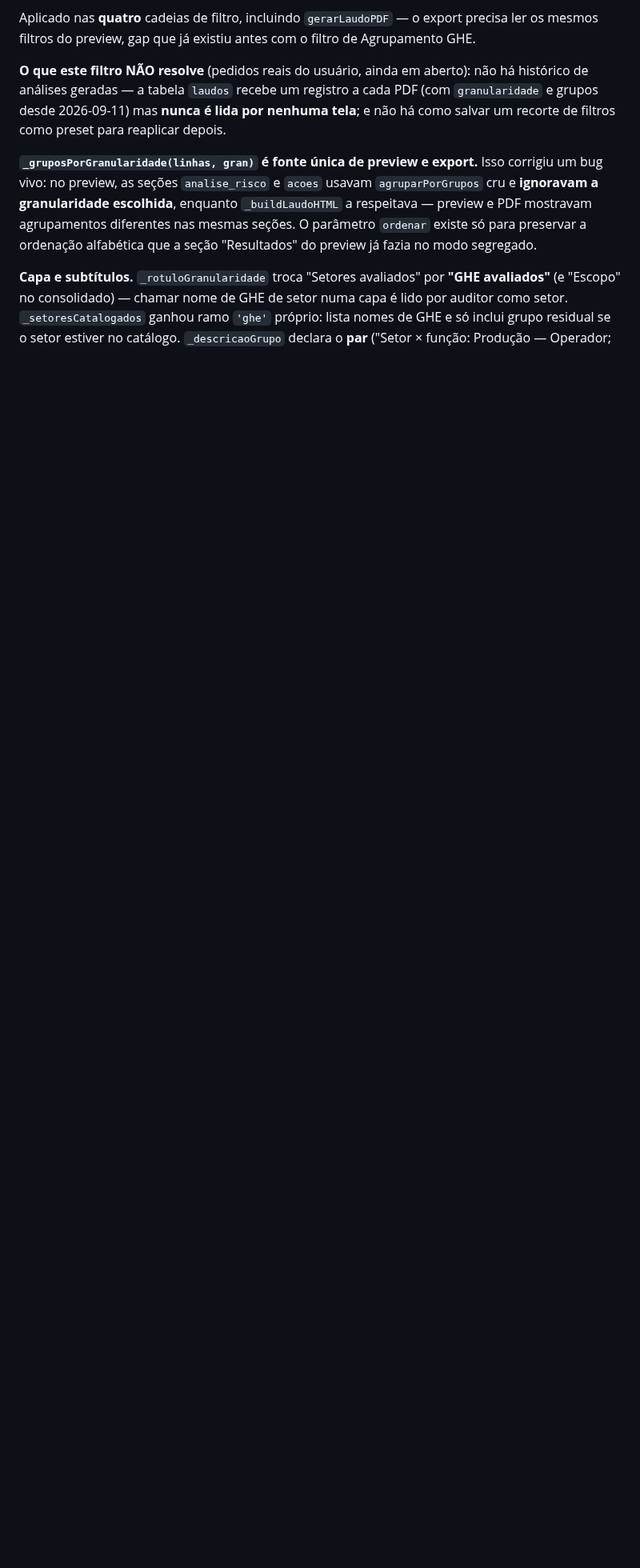
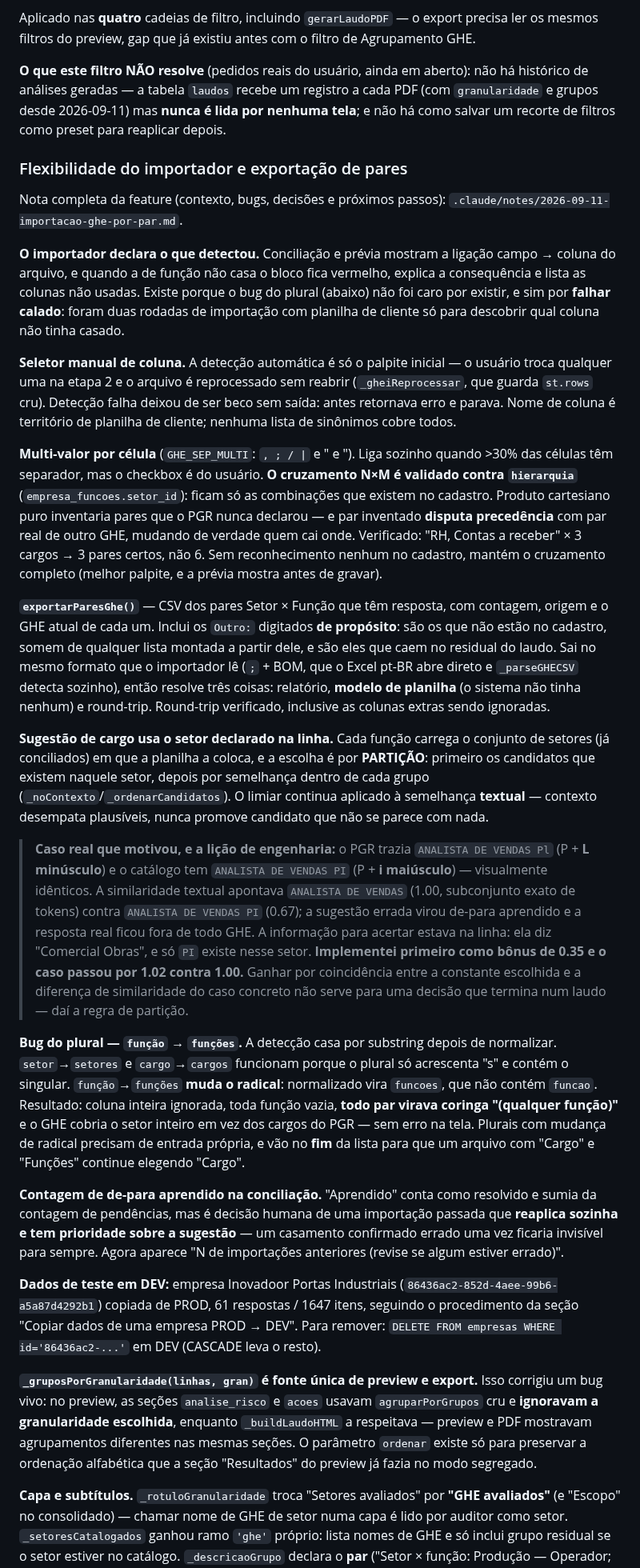
Before and after one commit to elevaitconsultoria/pseg-safesign, a Markdown page: CLAUDE.md, the part around the change. Shown at 80% size. Drawn GitHub-style; blank space fills up the shorter version.

```diff
--- a/CLAUDE.md
+++ b/CLAUDE.md
@@ -836,6 +836,72 @@ de análises geradas — a tabela `laudos` recebe um registro a cada PDF (com `g
 grupos desde 2026-09-11) mas **nunca é lida por nenhuma tela**; e não há como salvar um recorte
 de filtros como preset para reaplicar depois.
 
+### Flexibilidade do importador e exportação de pares
+
+Nota completa da feature (contexto, bugs, decisões e próximos passos):
+`.claude/notes/2026-09-11-importacao-ghe-por-par.md`.
+
+**O importador declara o que detectou.** Conciliação e prévia mostram a ligação campo → coluna
+do arquivo, e quando a de função não casa o bloco fica vermelho, explica a consequência e lista
+as colunas não usadas. Existe porque o bug do plural (abaixo) não foi caro por existir, e sim
+por **falhar calado**: foram duas rodadas de importação com planilha de cliente só para
+descobrir qual coluna não tinha casado.
+
+**Seletor manual de coluna.** A detecção automática é só o palpite inicial — o usuário troca
+qualquer uma na etapa 2 e o arquivo é reprocessado sem reabrir (`_gheiReprocessar`, que guarda
+`st.rows` cru). Detecção falha deixou de ser beco sem saída: antes retornava erro e parava.
+Nome de coluna é território de planilha de cliente; nenhuma lista de sinônimos cobre todos.
+
+**Multi-valor por célula** (`GHE_SEP_MULTI`: `, ; / |` e " e "). Liga sozinho quando >30% das
+células têm separador, mas o checkbox é do usuário. **O cruzamento N×M é validado contra
+`hierarquia`** (`empresa_funcoes.setor_id`): ficam só as combinações que existem no cadastro.
+Produto cartesiano puro inventaria pares que o PGR nunca declarou — e par inventado **disputa
+precedência** com par real de outro GHE, mudando de verdade quem cai onde. Verificado:
+"RH, Contas a receber" × 3 cargos → 3 pares certos, não 6. Sem reconhecimento nenhum no
+cadastro, mantém o cruzamento completo (melhor palpite, e a prévia mostra antes de gravar).
+
+**`exportarParesGhe()`** — CSV dos pares Setor × Função que têm resposta, com contagem, origem
+e o GHE atual de cada um. Inclui os `Outro:` digitados **de propósito**: são os que não estão
+no cadastro, somem de qualquer lista montada a partir dele, e são eles que caem no residual do
+laudo. Sai no mesmo formato que o importador lê (`;` + BOM, que o Excel pt-BR abre direto e
+`_parseGHECSV` detecta sozinho), então resolve três coisas: relatório, **modelo de planilha**
+(o sistema não tinha nenhum) e round-trip. Round-trip verificado, inclusive as colunas extras
+sendo ignoradas.
+
+**Sugestão de cargo usa o setor declarado na linha.** Cada função carrega o conjunto de setores
+(já conciliados) em que a planilha a coloca, e a escolha é por **PARTIÇÃO**: primeiro os
+candidatos que existem naquele setor, depois por semelhança dentro de cada grupo
+(`_noContexto`/`_ordenarCandidatos`). O limiar continua aplicado à semelhança **textual** —
+contexto desempata plausíveis, nunca promove candidato que não se parece com nada.
+
+> **Caso real que motivou, e a lição de engenharia:** o PGR trazia `ANALISTA DE VENDAS Pl`
+> (P + **L minúsculo**) e o catálogo tem `ANALISTA DE VENDAS PI` (P + **i maiúsculo**) —
+> visualmente idênticos. A similaridade textual apontava `ANALISTA DE VENDAS` (1.00, subconjunto
+> exato de tokens) contra `ANALISTA DE VENDAS PI` (0.67); a sugestão errada virou de-para
+> aprendido e a resposta real ficou fora de todo GHE. A informação para acertar estava na linha:
+> ela diz "Comercial Obras", e só `PI` existe nesse setor.
+> **Implementei primeiro como bônus de 0.35 e o caso passou por 1.02 contra 1.00.** Ganhar por
+> coincidência entre a constante escolhida e a diferença de similaridade do caso concreto não
+> serve para uma decisão que termina num laudo — daí a regra de partição.
+
+**Bug do plural — `função` → `funções`.** A detecção casa por substring depois de normalizar.
+`setor`→`setores` e `cargo`→`cargos` funcionam porque o plural só acrescenta "s" e contém o
+singular. `função`→`funções` **muda o radical**: normalizado vira `funcoes`, que não contém
+`funcao`. Resultado: coluna inteira ignorada, toda função vazia, **todo par virava coringa
+"(qualquer função)"** e o GHE cobria o setor inteiro em vez dos cargos do PGR — sem erro na
+tela. Plurais com mudança de radical precisam de entrada própria, e vão no **fim** da lista
+para que um arquivo com "Cargo" e "Funções" continue elegendo "Cargo".
+
+**Contagem de de-para aprendido na conciliação.** "Aprendido" conta como resolvido e sumia da
+contagem de pendências, mas é decisão humana de uma importação passada que **reaplica sozinha e
+tem prioridade sobre a sugestão** — um casamento confirmado errado uma vez ficaria invisível
+para sempre. Agora aparece "N de importações anteriores (revise se algum estiver errado)".
+
+**Dados de teste em DEV:** empresa Inovadoor Portas Industriais
+(`86436ac2-852d-4aee-99b6-a5a87d4292b1`) copiada de PROD, 61 respostas / 1647 itens, seguindo o
+procedimento da seção "Copiar dados de uma empresa PROD → DEV". Para remover:
+`DELETE FROM empresas WHERE id='86436ac2-...'` em DEV (CASCADE leva o resto).
+
 **`_gruposPorGranularidade(linhas, gran)` é fonte única de preview e export.** Isso corrigiu um
 bug vivo: no preview, as seções `analise_risco` e `acoes` usavam `agruparPorGrupos` cru e
 **ignoravam a granularidade escolhida**, enquanto `_buildLaudoHTML` a respeitava — preview e PDF
```
Also changed, not shown: .claude/notes/2026-09-11-importacao-ghe-por-par.md (added, +143 -0 lines).
